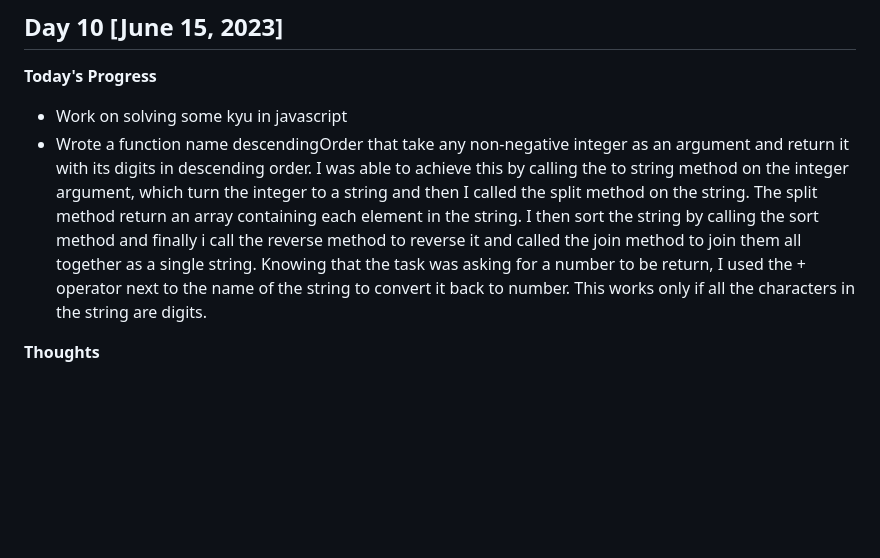
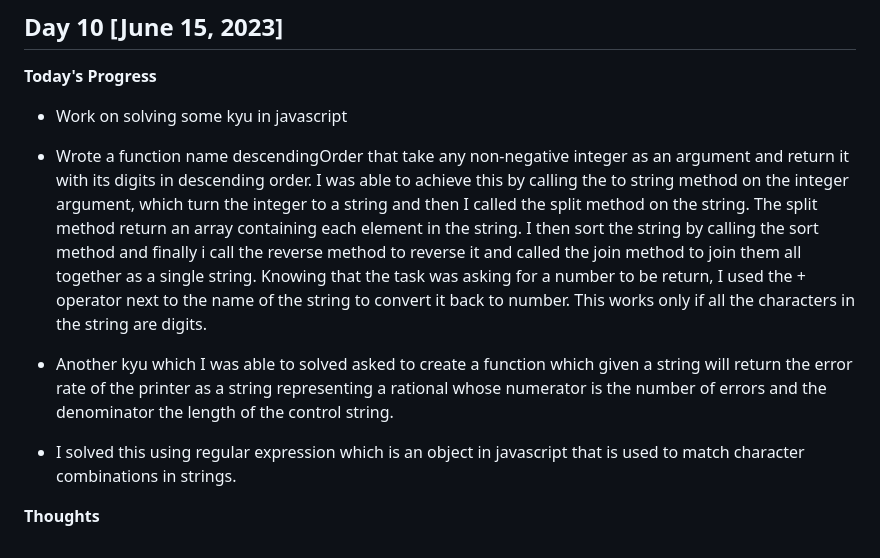
Before and after one commit to gbabohernest/100-Days-of-Code, a Markdown page: progress/progress.md, the part around the change. GitHub-like rendering; blank space fills up the shorter version.

```diff
--- a/progress/progress.md
+++ b/progress/progress.md
@@ -133,6 +133,11 @@
 **Today's Progress**
 
 - Work on solving some kyu in javascript
+
 - Wrote a function name descendingOrder that take any non-negative integer as an argument and return it with its digits in descending order. I was able to achieve this by calling the to string method on the integer argument, which turn the integer to a string and then I called the split method on the string. The split method return an array containing each element in the string. I then sort the string by calling the sort method and finally i call the reverse method to reverse it and called the join method to join them all together as a single string. Knowing that the task was asking for a number to be return, I used the + operator next to the name of the string to convert it back to number. This works only if all the characters in the string are digits.
 
+- Another kyu which I was able to solved asked to create a function which given a string will return the error rate of the printer as a string representing a rational whose numerator is the number of errors and the denominator the length of the control string.
+
+- I solved this using regular expression which is an object in javascript that is used to match character combinations in strings.
+
 **Thoughts**
```
